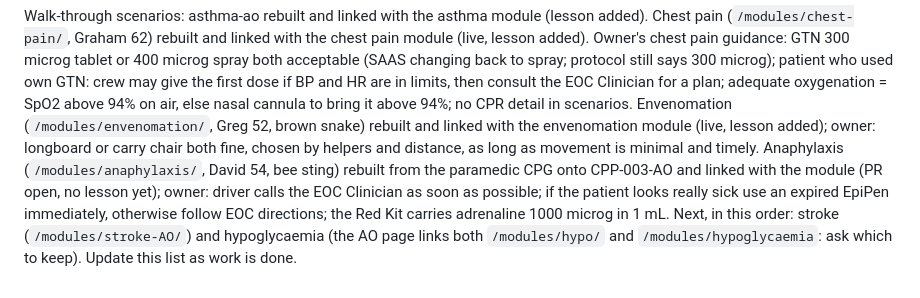
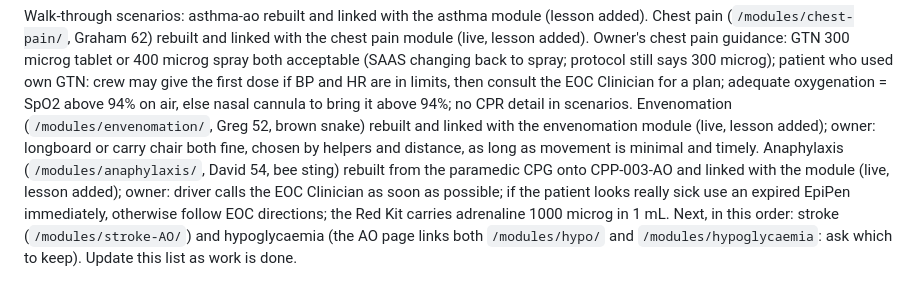
Before and after one commit to cjmorgan69/DSY, a Markdown page: CLAUDE.md, the part around the change. Rendered like a GitHub page.

Commit message:
CLAUDE.md: anaphylaxis scenario is live and a lesson
Co-Authored-By: Claude Opus 5.5 <noreply@anthropic.com>
Claude-Session: https://claude.ai/code/session_01W4Y8wGqfVS3qLSfni7Qwqa

```diff
--- a/CLAUDE.md
+++ b/CLAUDE.md
@@ -65,7 +65,7 @@ the EOC Clinician for a plan; adequate oxygenation = SpO2 above 94% on air, else
 no CPR detail in scenarios. Envenomation (`/modules/envenomation/`, Greg 52, brown snake) rebuilt and linked with
 the envenomation module (live, lesson added); owner: longboard or carry chair both fine, chosen by helpers and
 distance, as long as movement is minimal and timely. Anaphylaxis (`/modules/anaphylaxis/`, David 54, bee sting) rebuilt from the paramedic CPG onto
-CPP-003-AO and linked with the module (PR open, no lesson yet); owner: driver calls the EOC Clinician as soon as
+CPP-003-AO and linked with the module (live, lesson added); owner: driver calls the EOC Clinician as soon as
 possible; if the patient looks really sick use an expired EpiPen immediately, otherwise follow EOC directions; the Red
 Kit carries adrenaline 1000 microg in 1 mL. Next, in this order: stroke
 (`/modules/stroke-AO/`) and hypoglycaemia (the AO page links both `/modules/hypo/` and `/modules/hypoglycaemia`:
```
